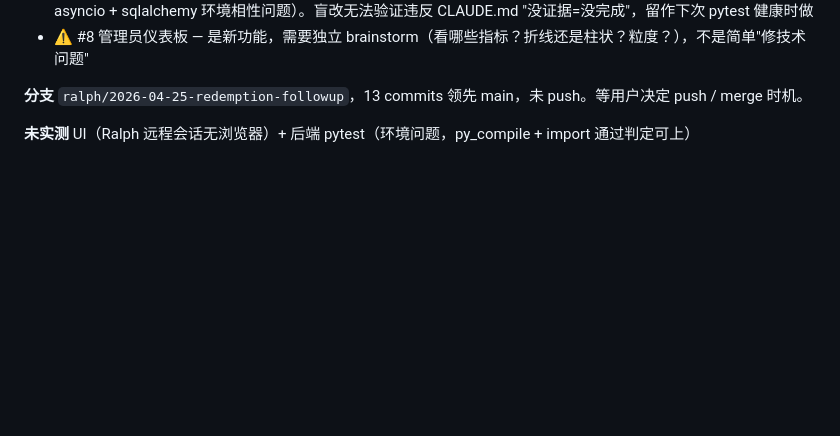
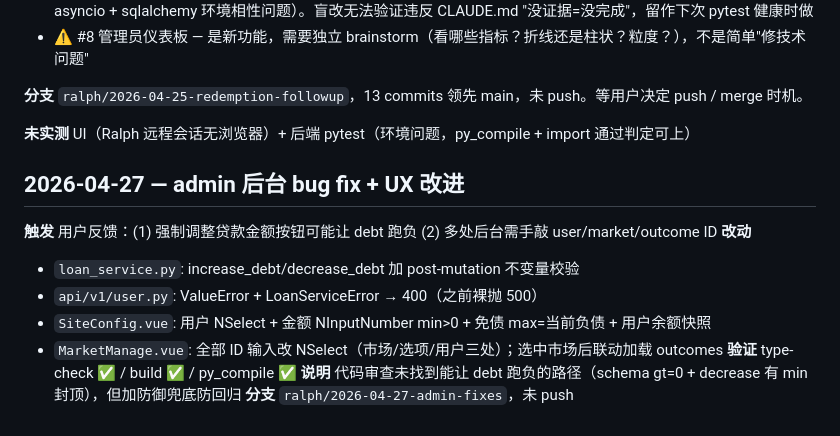
Before and after one commit to Renko6626/TouhouCCB, a Markdown page: docs/ralph-log.md, the part around the change. Rendered like a GitHub page; blank space fills up the shorter version.

Commit message:
docs(ralph): admin 后台 bug fix + UX 改进
Co-Authored-By: Claude Opus 4.7 (1M context) <noreply@anthropic.com>

```diff
--- a/docs/ralph-log.md
+++ b/docs/ralph-log.md
@@ -1261,3 +1261,14 @@ Ralph 契约要求 promise 语句"完全且无疑义为真"。原任务是"审
 **分支** `ralph/2026-04-25-redemption-followup`，13 commits 领先 main，未 push。等用户决定 push / merge 时机。
 
 **未实测** UI（Ralph 远程会话无浏览器）+ 后端 pytest（环境问题，py_compile + import 通过判定可上）
+
+## 2026-04-27 — admin 后台 bug fix + UX 改进
+**触发** 用户反馈：(1) 强制调整贷款金额按钮可能让 debt 跑负 (2) 多处后台需手敲 user/market/outcome ID
+**改动**
+- `loan_service.py`: increase_debt/decrease_debt 加 post-mutation 不变量校验
+- `api/v1/user.py`: ValueError + LoanServiceError → 400（之前裸抛 500）
+- `SiteConfig.vue`: 用户 NSelect + 金额 NInputNumber min>0 + 免债 max=当前负债 + 用户余额快照
+- `MarketManage.vue`: 全部 ID 输入改 NSelect（市场/选项/用户三处）；选中市场后联动加载 outcomes
+**验证** type-check ✅ / build ✅ / py_compile ✅
+**说明** 代码审查未找到能让 debt 跑负的路径（schema gt=0 + decrease 有 min 封顶），但加防御兜底防回归
+**分支** `ralph/2026-04-27-admin-fixes`，未 push
```
